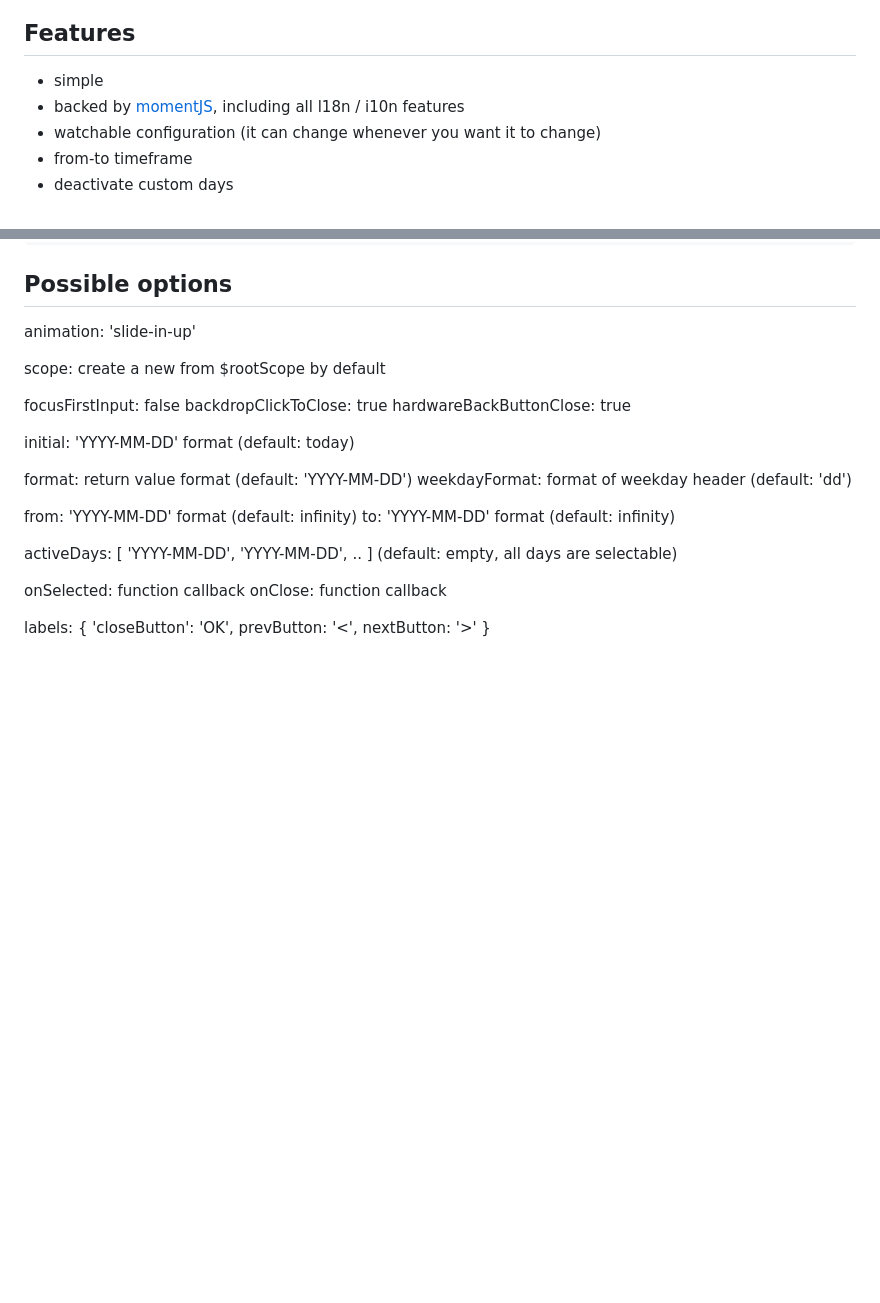
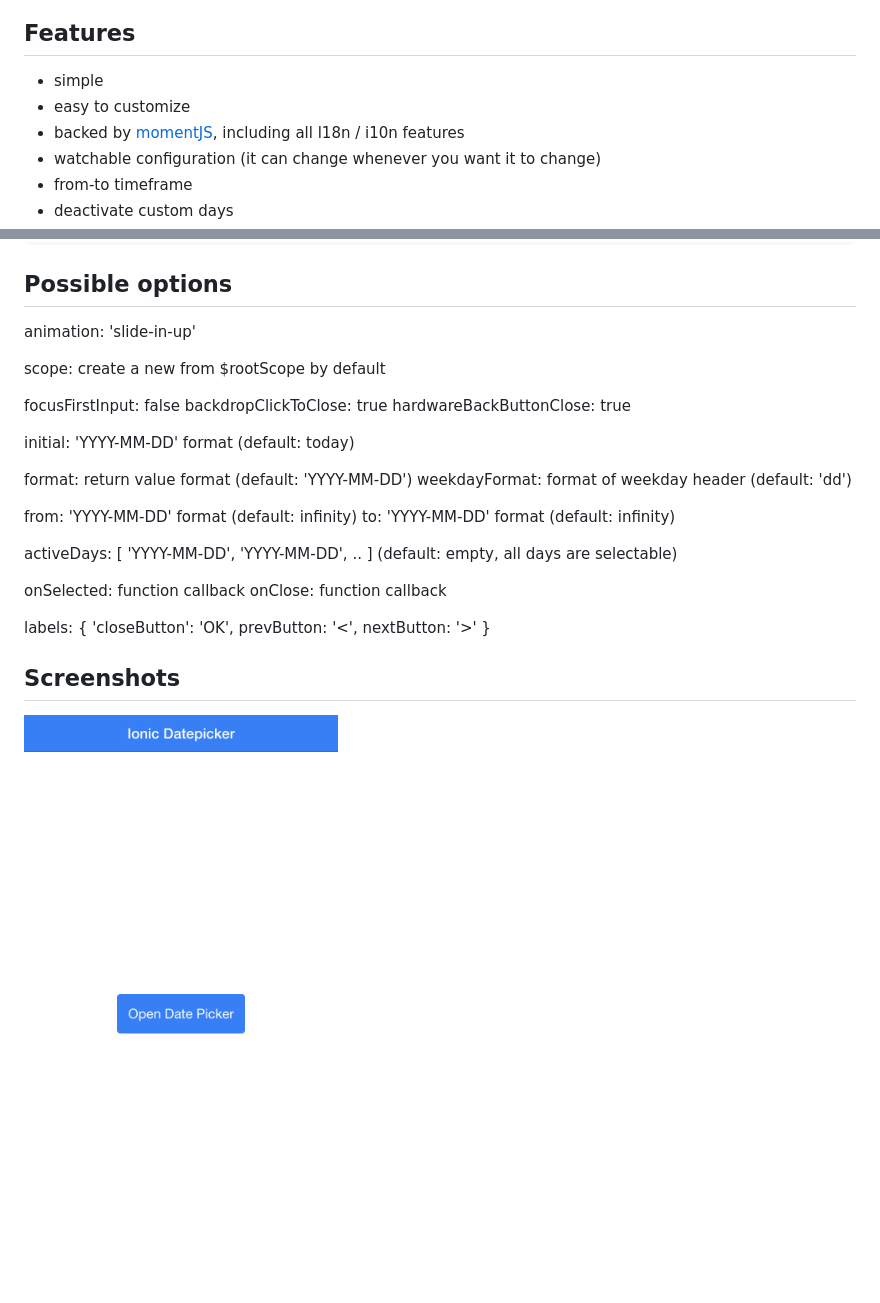
Before and after one commit to azizbohra/ionic1-modal-datepicker, a Markdown page: README.md, 2 parts joined by grey strips. Drawn GitHub-style; pictures changed too: www/img/screenshot-1.png (added); blank space fills up the shorter version.

```diff
--- a/README.md
+++ b/README.md
@@ -5,6 +5,7 @@ Simple Datepicker for [Ionic](http://ionicframework.com/)
 ## Features
 
 * simple
+* easy to customize
 * backed by [momentJS](http://momentjs.com/), including all l18n / i10n features
 * watchable configuration (it can change whenever you want it to change)
 * from-to timeframe
@@ -41,3 +42,8 @@ onSelected: function callback
 onClose: function callback
 
 labels: { 'closeButton': 'OK', prevButton: '<', nextButton: '>' }
+
+
+## Screenshots
+
+![Datepicker Screenshot-1](www/img/screenshot-1.png)
```
Also changed, not shown: www/img/screenshot-2.png (added).
